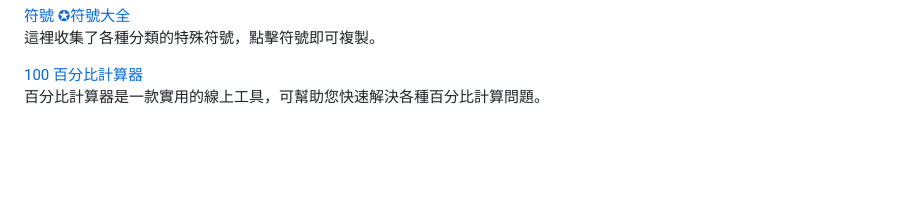
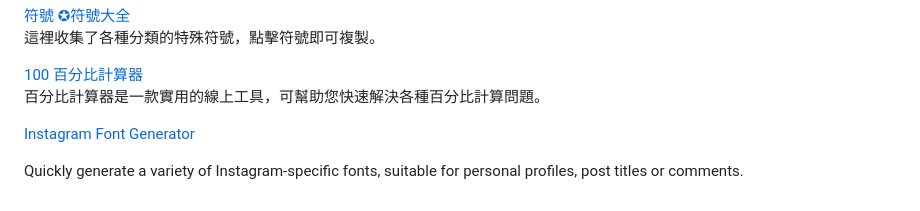
Before and after one commit to web300/random-wheel, a Markdown page: README.md, the part around the change. GitHub-like rendering; blank space fills up the shorter version.

```diff
--- a/README.md
+++ b/README.md
@@ -58,3 +58,8 @@
 <p class="article-excerpt">
 	百分比計算器是一款實用的線上工具，可幫助您快速解決各種百分比計算問題。
 </p>
+
+<a href="https://Zzn.me/" class="text-decoration-none">Instagram Font Generator </a>
+<p class="article-excerpt">
+	Quickly generate a variety of Instagram-specific fonts, suitable for personal profiles, post titles or comments.
+</p>
```
